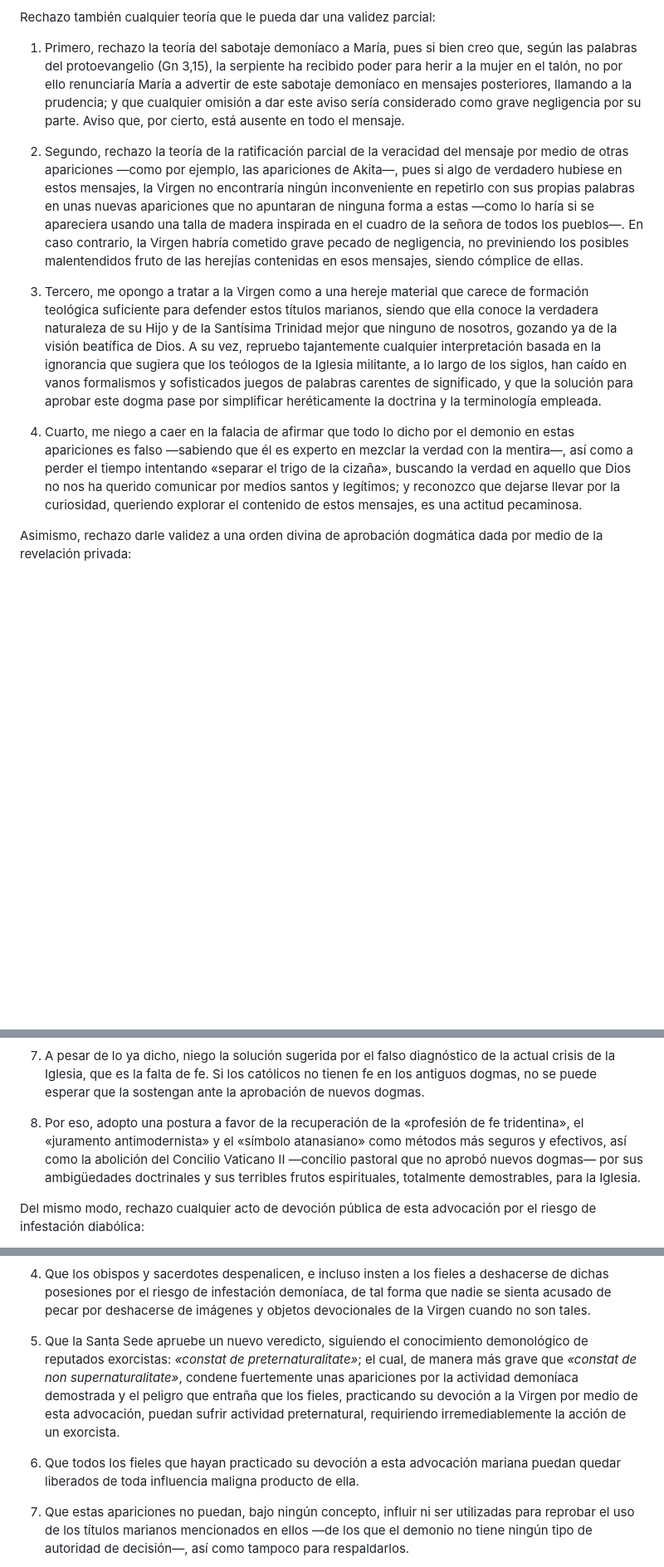
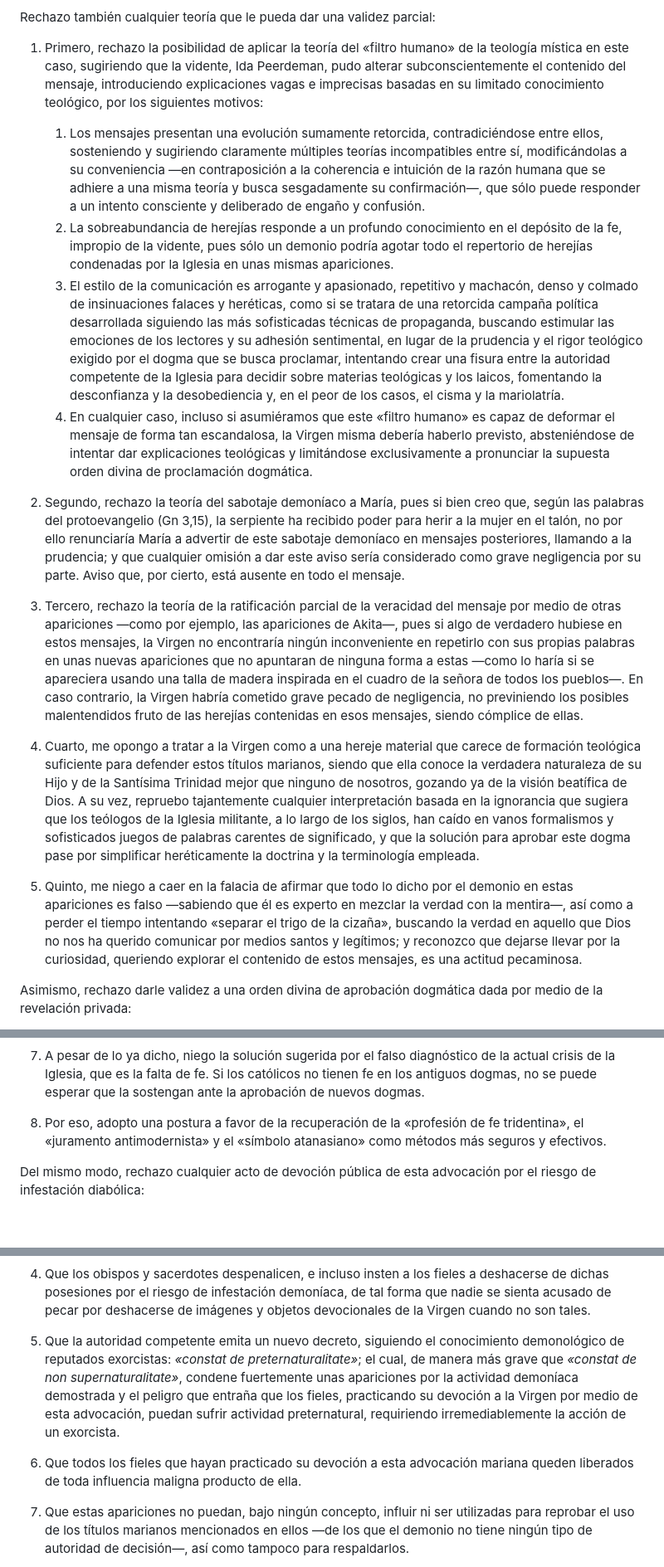
Before and after one commit to yoyjexz/adversus-haereses-mariologicas, a Markdown page: docs/md/abjuracion-amsterdam.md, 3 parts joined by grey strips. Shown at 83% size. GitHub-like rendering; blank space fills up the shorter version.

```diff
--- a/docs/md/abjuracion-amsterdam.md
+++ b/docs/md/abjuracion-amsterdam.md
@@ -60,13 +60,20 @@ Rechazo la veracidad de estas apariciones con las siguientes certezas:
 
 Rechazo también cualquier teoría que le pueda dar una validez parcial:
 
-1. Primero, rechazo la teoría del sabotaje demoníaco a María, pues si bien creo que, según las palabras del protoevangelio (Gn 3,15), la serpiente ha recibido poder para herir a la mujer en el talón, no por ello renunciaría María a advertir de este sabotaje demoníaco en mensajes posteriores, llamando a la prudencia; y que cualquier omisión a dar este aviso sería considerado como grave negligencia por su parte. Aviso que, por cierto, está ausente en todo el mensaje.
+1. Primero, rechazo la posibilidad de aplicar la teoría del «filtro humano» de la teología mística en este caso, sugiriendo que la vidente, Ida Peerdeman, pudo alterar subconscientemente el contenido del mensaje, introduciendo explicaciones vagas e imprecisas basadas en su limitado conocimiento teológico, por los siguientes motivos:
 
-2. Segundo, rechazo la teoría de la ratificación parcial de la veracidad del mensaje por medio de otras apariciones ―como por ejemplo, las apariciones de Akita―, pues si algo de verdadero hubiese en estos mensajes, la Virgen no encontraría ningún inconveniente en repetirlo con sus propias palabras en unas nuevas apariciones que no apuntaran de ninguna forma a estas ―como lo haría si se apareciera usando una talla de madera inspirada en el cuadro de la señora de todos los pueblos―. En caso contrario, la Virgen habría cometido grave pecado de negligencia, no previniendo los posibles malentendidos fruto de las herejías contenidas en esos mensajes, siendo cómplice de ellas.
+   1. Los mensajes presentan una evolución sumamente retorcida, contradiciéndose entre ellos, sosteniendo y sugiriendo claramente múltiples teorías incompatibles entre sí, modificándolas a su conveniencia ―en contraposición a la coherencia e intuición de la razón humana que se adhiere a una misma teoría y busca sesgadamente su confirmación―, que sólo puede responder a un intento consciente y deliberado de engaño y confusión.
+   2. La sobreabundancia de herejías responde a un profundo conocimiento en el depósito de la fe, impropio de la vidente, pues sólo un demonio podría agotar todo el repertorio de herejías condenadas por la Iglesia en unas mismas apariciones.
+   3. El estilo de la comunicación es arrogante y apasionado, repetitivo y machacón, denso y colmado de insinuaciones falaces y heréticas, como si se tratara de una retorcida campaña política desarrollada siguiendo las más sofisticadas técnicas de propaganda, buscando estimular las emociones de los lectores y su adhesión sentimental, en lugar de la prudencia y el rigor teológico exigido por el dogma que se busca proclamar, intentando crear una fisura entre la autoridad competente de la Iglesia para decidir sobre materias teológicas y los laicos, fomentando la desconfianza y la desobediencia y, en el peor de los casos, el cisma y la mariolatría.
+   4. En cualquier caso, incluso si asumiéramos que este «filtro humano» es capaz de deformar el mensaje de forma tan escandalosa, la Virgen misma debería haberlo previsto, absteniéndose de intentar dar explicaciones teológicas y limitándose exclusivamente a pronunciar la supuesta orden divina de proclamación dogmática.
 
-3. Tercero, me opongo a tratar a la Virgen como a una hereje material que carece de formación teológica suficiente para defender estos títulos marianos, siendo que ella conoce la verdadera naturaleza de su Hijo y de la Santísima Trinidad mejor que ninguno de nosotros, gozando ya de la visión beatífica de Dios. A su vez, repruebo tajantemente cualquier interpretación basada en la ignorancia que sugiera que los teólogos de la Iglesia militante, a lo largo de los siglos, han caído en vanos formalismos y sofisticados juegos de palabras carentes de significado, y que la solución para aprobar este dogma pase por simplificar heréticamente la doctrina y la terminología empleada.
+2. Segundo, rechazo la teoría del sabotaje demoníaco a María, pues si bien creo que, según las palabras del protoevangelio (Gn 3,15), la serpiente ha recibido poder para herir a la mujer en el talón, no por ello renunciaría María a advertir de este sabotaje demoníaco en mensajes posteriores, llamando a la prudencia; y que cualquier omisión a dar este aviso sería considerado como grave negligencia por su parte. Aviso que, por cierto, está ausente en todo el mensaje.
 
-4. Cuarto, me niego a caer en la falacia de afirmar que todo lo dicho por el demonio en estas apariciones es falso ―sabiendo que él es experto en mezclar la verdad con la mentira―, así como a perder el tiempo intentando «separar el trigo de la cizaña», buscando la verdad en aquello que Dios no nos ha querido comunicar por medios santos y legítimos; y reconozco que dejarse llevar por la curiosidad, queriendo explorar el contenido de estos mensajes, es una actitud pecaminosa.
+3. Tercero, rechazo la teoría de la ratificación parcial de la veracidad del mensaje por medio de otras apariciones ―como por ejemplo, las apariciones de Akita―, pues si algo de verdadero hubiese en estos mensajes, la Virgen no encontraría ningún inconveniente en repetirlo con sus propias palabras en unas nuevas apariciones que no apuntaran de ninguna forma a estas ―como lo haría si se apareciera usando una talla de madera inspirada en el cuadro de la señora de todos los pueblos―. En caso contrario, la Virgen habría cometido grave pecado de negligencia, no previniendo los posibles malentendidos fruto de las herejías contenidas en esos mensajes, siendo cómplice de ellas.
+
+4. Cuarto, me opongo a tratar a la Virgen como a una hereje material que carece de formación teológica suficiente para defender estos títulos marianos, siendo que ella conoce la verdadera naturaleza de su Hijo y de la Santísima Trinidad mejor que ninguno de nosotros, gozando ya de la visión beatífica de Dios. A su vez, repruebo tajantemente cualquier interpretación basada en la ignorancia que sugiera que los teólogos de la Iglesia militante, a lo largo de los siglos, han caído en vanos formalismos y sofisticados juegos de palabras carentes de significado, y que la solución para aprobar este dogma pase por simplificar heréticamente la doctrina y la terminología empleada.
+
+5. Quinto, me niego a caer en la falacia de afirmar que todo lo dicho por el demonio en estas apariciones es falso ―sabiendo que él es experto en mezclar la verdad con la mentira―, así como a perder el tiempo intentando «separar el trigo de la cizaña», buscando la verdad en aquello que Dios no nos ha querido comunicar por medios santos y legítimos; y reconozco que dejarse llevar por la curiosidad, queriendo explorar el contenido de estos mensajes, es una actitud pecaminosa.
 
 Asimismo, rechazo darle validez a una orden divina de aprobación dogmática dada por medio de la revelación privada:
 
@@ -84,7 +91,7 @@ Asimismo, rechazo darle validez a una orden divina de aprobación dogmática dad
 
 7. A pesar de lo ya dicho, niego la solución sugerida por el falso diagnóstico de la actual crisis de la Iglesia, que es la falta de fe. Si los católicos no tienen fe en los antiguos dogmas, no se puede esperar que la sostengan ante la aprobación de nuevos dogmas.
 
-8. Por eso, adopto una postura a favor de la recuperación de la «profesión de fe tridentina», el «juramento antimodernista» y el «símbolo atanasiano» como métodos más seguros y efectivos, así como la abolición del Concilio Vaticano II ―concilio pastoral que no aprobó nuevos dogmas― por sus ambigüedades doctrinales y sus terribles frutos espirituales, totalmente demostrables, para la Iglesia.
+8. Por eso, adopto una postura a favor de la recuperación de la «profesión de fe tridentina», el «juramento antimodernista» y el «símbolo atanasiano» como métodos más seguros y efectivos.
 
 Del mismo modo, rechazo cualquier acto de devoción pública de esta advocación por el riesgo de infestación diabólica:
 
@@ -126,9 +133,9 @@ Por todos estos motivos, pido lo siguiente:
 
 4. Que los obispos y sacerdotes despenalicen, e incluso insten a los fieles a deshacerse de dichas posesiones por el riesgo de infestación demoníaca, de tal forma que nadie se sienta acusado de pecar por deshacerse de imágenes y objetos devocionales de la Virgen cuando no son tales.
 
-5. Que la Santa Sede apruebe un nuevo veredicto, siguiendo el conocimiento demonológico de reputados exorcistas: *«constat de preternaturalitate»*; el cual, de manera más grave que *«constat de non supernaturalitate»*, condene fuertemente unas apariciones por la actividad demoníaca demostrada y el peligro que entraña que los fieles, practicando su devoción a la Virgen por medio de esta advocación, puedan sufrir actividad preternatural, requiriendo irremediablemente la acción de un exorcista.
+5. Que la autoridad competente emita un nuevo decreto, siguiendo el conocimiento demonológico de reputados exorcistas: *«constat de preternaturalitate»*; el cual, de manera más grave que *«constat de non supernaturalitate»*, condene fuertemente unas apariciones por la actividad demoníaca demostrada y el peligro que entraña que los fieles, practicando su devoción a la Virgen por medio de esta advocación, puedan sufrir actividad preternatural, requiriendo irremediablemente la acción de un exorcista.
 
-6. Que todos los fieles que hayan practicado su devoción a esta advocación mariana puedan quedar liberados de toda influencia maligna producto de ella.
+6. Que todos los fieles que hayan practicado su devoción a esta advocación mariana queden liberados de toda influencia maligna producto de ella.
 
 7. Que estas apariciones no puedan, bajo ningún concepto, influir ni ser utilizadas para reprobar el uso de los títulos marianos mencionados en ellos ―de los que el demonio no tiene ningún tipo de autoridad de decisión―, así como tampoco para respaldarlos.
 
```
Also changed, not shown: other parts of docs/md/abjuracion-amsterdam.md (+1 -1 lines).
